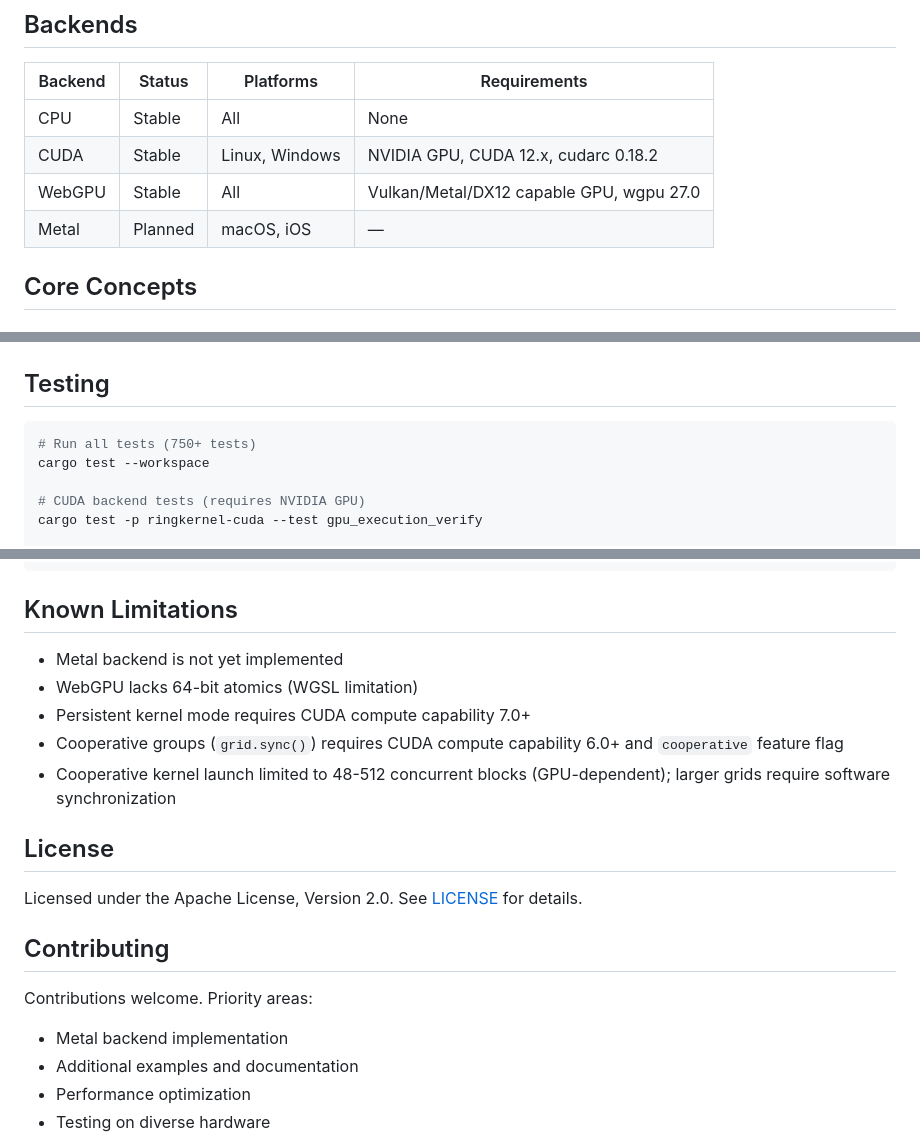
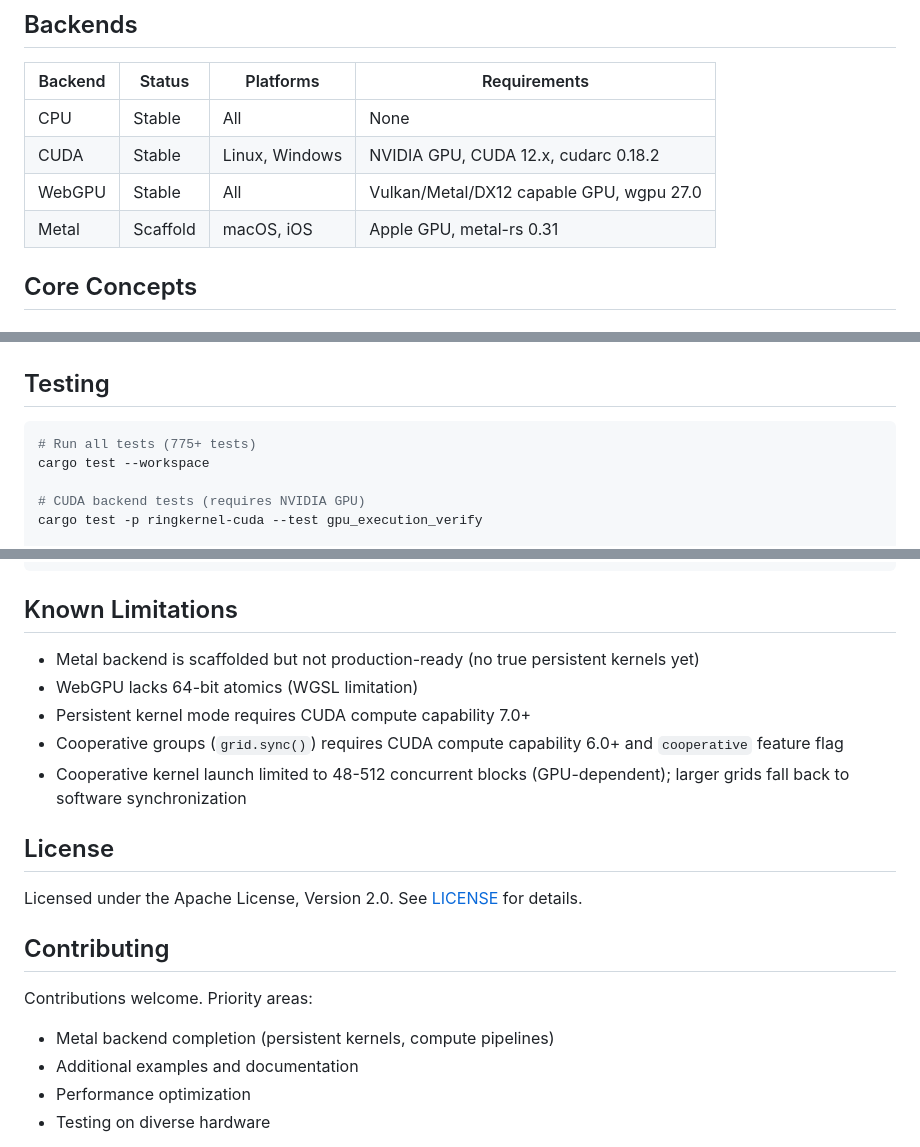
Before and after one commit to mivertowski/RustCompute, a Markdown page: README.md, 3 parts joined by grey strips. GitHub-like rendering.

````diff
--- a/README.md
+++ b/README.md
@@ -161,7 +161,7 @@ Enterprise features include:
 | CPU | Stable | All | None |
 | CUDA | Stable | Linux, Windows | NVIDIA GPU, CUDA 12.x, cudarc 0.18.2 |
 | WebGPU | Stable | All | Vulkan/Metal/DX12 capable GPU, wgpu 27.0 |
-| Metal | Planned | macOS, iOS | — |
+| Metal | Scaffold | macOS, iOS | Apple GPU, metal-rs 0.31 |
 
 ## Core Concepts
 
@@ -332,7 +332,7 @@ See the [Showcase Applications Guide](docs/15-showcase-applications.md) for deta
 ## Testing
 
 ```bash
-# Run all tests (750+ tests)
+# Run all tests (775+ tests)
 cargo test --workspace
 
 # CUDA backend tests (requires NVIDIA GPU)
@@ -620,11 +620,11 @@ let wgsl_code = transpile_ring_kernel(&handler, &config)?;
 
 ## Known Limitations
 
-- Metal backend is not yet implemented
+- Metal backend is scaffolded but not production-ready (no true persistent kernels yet)
 - WebGPU lacks 64-bit atomics (WGSL limitation)
 - Persistent kernel mode requires CUDA compute capability 7.0+
 - Cooperative groups (`grid.sync()`) requires CUDA compute capability 6.0+ and `cooperative` feature flag
-- Cooperative kernel launch limited to 48-512 concurrent blocks (GPU-dependent); larger grids require software synchronization
+- Cooperative kernel launch limited to 48-512 concurrent blocks (GPU-dependent); larger grids fall back to software synchronization
 
 ## License
 
@@ -634,7 +634,7 @@ Licensed under the Apache License, Version 2.0. See [LICENSE](LICENSE) for detai
 
 Contributions welcome. Priority areas:
 
-- Metal backend implementation
+- Metal backend completion (persistent kernels, compute pipelines)
 - Additional examples and documentation
 - Performance optimization
 - Testing on diverse hardware
````
Also changed, not shown: CHANGELOG.md (+69 -0 lines), CLAUDE.md (+11 -9 lines).
